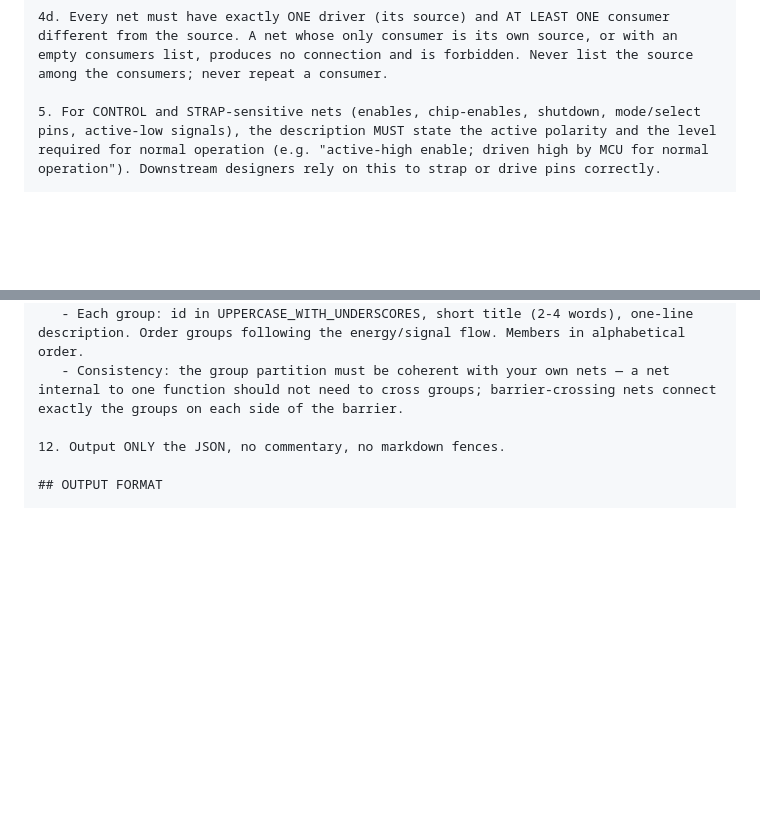
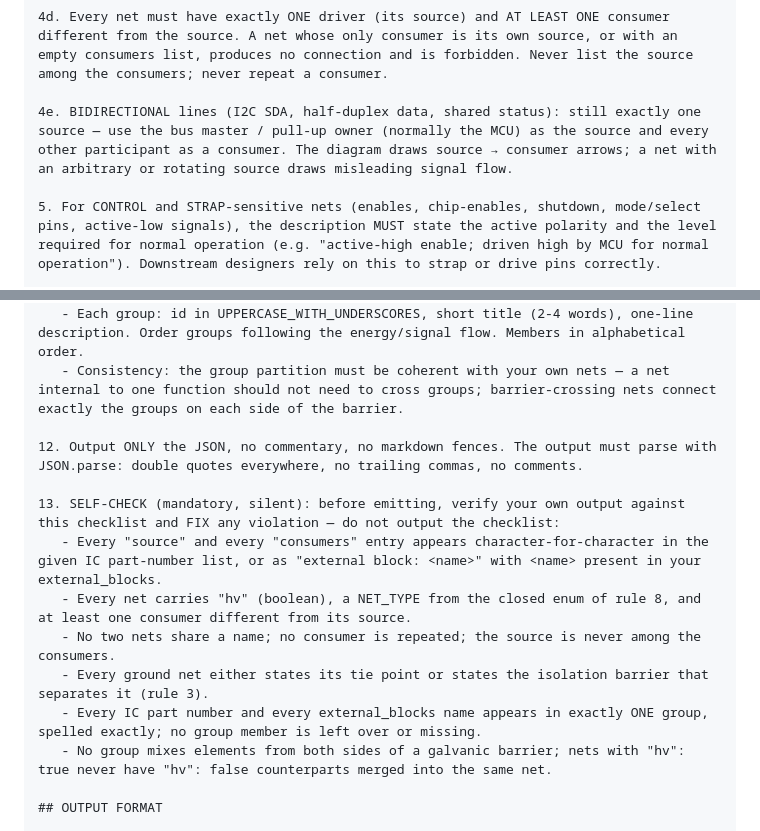
Before and after one commit to mikacelber/architecture-editor, a Markdown page: docs/n8n_partitioning_prompt.md, 2 parts joined by grey strips. GitHub-like rendering; blank space fills up the shorter version.

Commit message:
Two more reliability rules for the partitioning prompt
- 4e: bidirectional lines still name exactly one source (the bus master
  / pull-up owner) — the diagram draws source→consumer arrows, so an
  arbitrary source draws misleading signal flow.
- 13: a mandatory silent SELF-CHECK before output — references resolve
  verbatim, every net carries hv + a closed-enum type + a real consumer,
  no duplicate names, grounds have tie points or a stated barrier, every
  block in exactly one group, no group straddles the barrier.
- 12: output must parse with JSON.parse (double quotes, no trailing
  commas).

Co-Authored-By: Claude Fable 5 <noreply@anthropic.com>
Claude-Session: https://claude.ai/code/session_01JDVpEWuz1idL93HaeXU4jE

```diff
--- a/docs/n8n_partitioning_prompt.md
+++ b/docs/n8n_partitioning_prompt.md
@@ -65,6 +65,8 @@ Your task is to define the GLOBAL INTERCONNECT CONTRACT of a multi-IC PCB design
 
 4d. Every net must have exactly ONE driver (its source) and AT LEAST ONE consumer different from the source. A net whose only consumer is its own source, or with an empty consumers list, produces no connection and is forbidden. Never list the source among the consumers; never repeat a consumer.
 
+4e. BIDIRECTIONAL lines (I2C SDA, half-duplex data, shared status): still exactly one source — use the bus master / pull-up owner (normally the MCU) as the source and every other participant as a consumer. The diagram draws source → consumer arrows; a net with an arbitrary or rotating source draws misleading signal flow.
+
 5. For CONTROL and STRAP-sensitive nets (enables, chip-enables, shutdown, mode/select pins, active-low signals), the description MUST state the active polarity and the level required for normal operation (e.g. "active-high enable; driven high by MCU for normal operation"). Downstream designers rely on this to strap or drive pins correctly.
 
 6. BUS PULL-UP OWNERSHIP: for shared buses requiring pull-ups (I2C, open-drain interrupt/status lines), state in the net description which single block owns the pull-up resistors (normally the MCU block). Exactly one owner per bus line.
@@ -88,7 +90,15 @@ Your task is to define the GLOBAL INTERCONNECT CONTRACT of a multi-IC PCB design
    - Each group: id in UPPERCASE_WITH_UNDERSCORES, short title (2-4 words), one-line description. Order groups following the energy/signal flow. Members in alphabetical order.
    - Consistency: the group partition must be coherent with your own nets — a net internal to one function should not need to cross groups; barrier-crossing nets connect exactly the groups on each side of the barrier.
 
-12. Output ONLY the JSON, no commentary, no markdown fences.
+12. Output ONLY the JSON, no commentary, no markdown fences. The output must parse with JSON.parse: double quotes everywhere, no trailing commas, no comments.
+
+13. SELF-CHECK (mandatory, silent): before emitting, verify your own output against this checklist and FIX any violation — do not output the checklist:
+   - Every "source" and every "consumers" entry appears character-for-character in the given IC part-number list, or as "external block: <name>" with <name> present in your external_blocks.
+   - Every net carries "hv" (boolean), a NET_TYPE from the closed enum of rule 8, and at least one consumer different from its source.
+   - No two nets share a name; no consumer is repeated; the source is never among the consumers.
+   - Every ground net either states its tie point or states the isolation barrier that separates it (rule 3).
+   - Every IC part number and every external_blocks name appears in exactly ONE group, spelled exactly; no group member is left over or missing.
+   - No group mixes elements from both sides of a galvanic barrier; nets with "hv": true never have "hv": false counterparts merged into the same net.
 
 ## OUTPUT FORMAT
 
```
